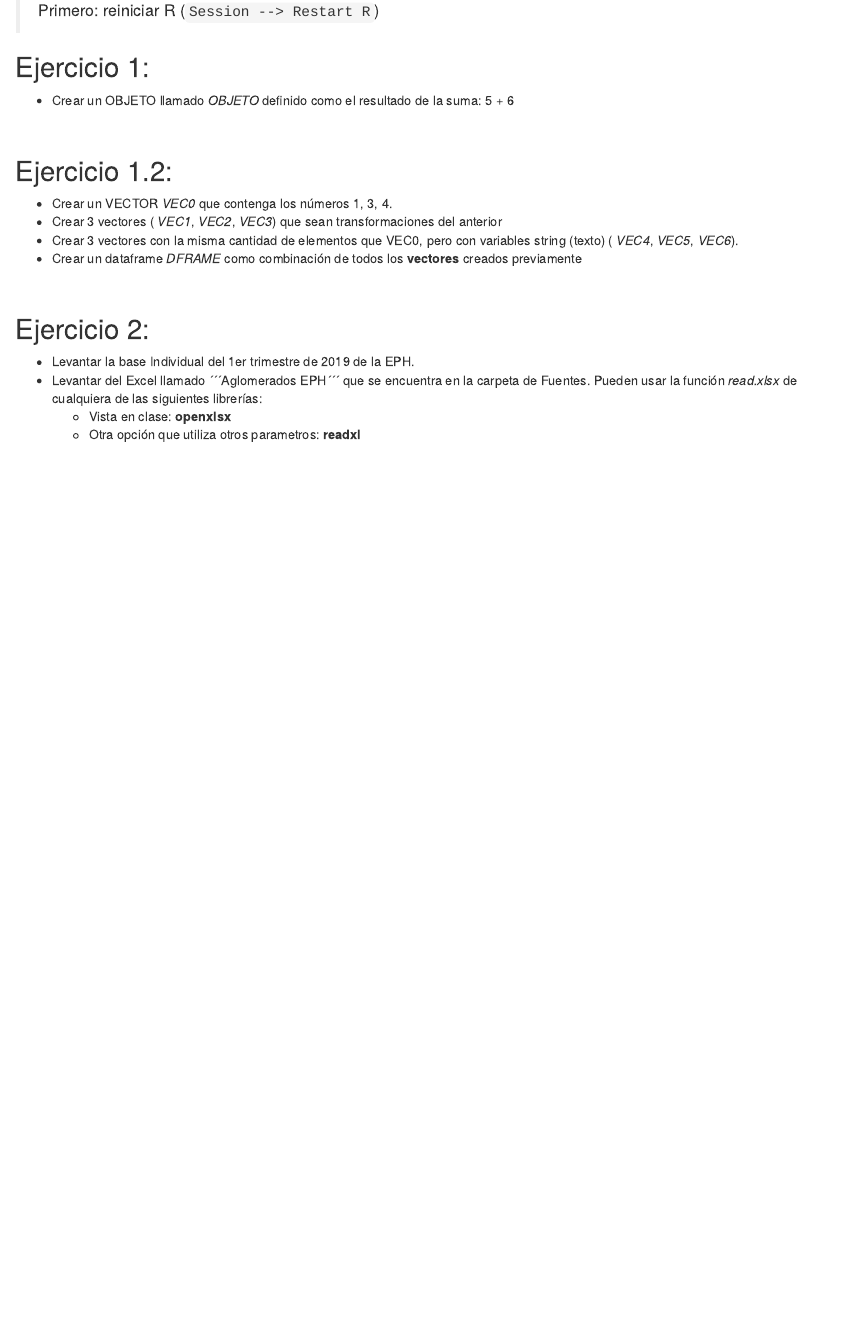
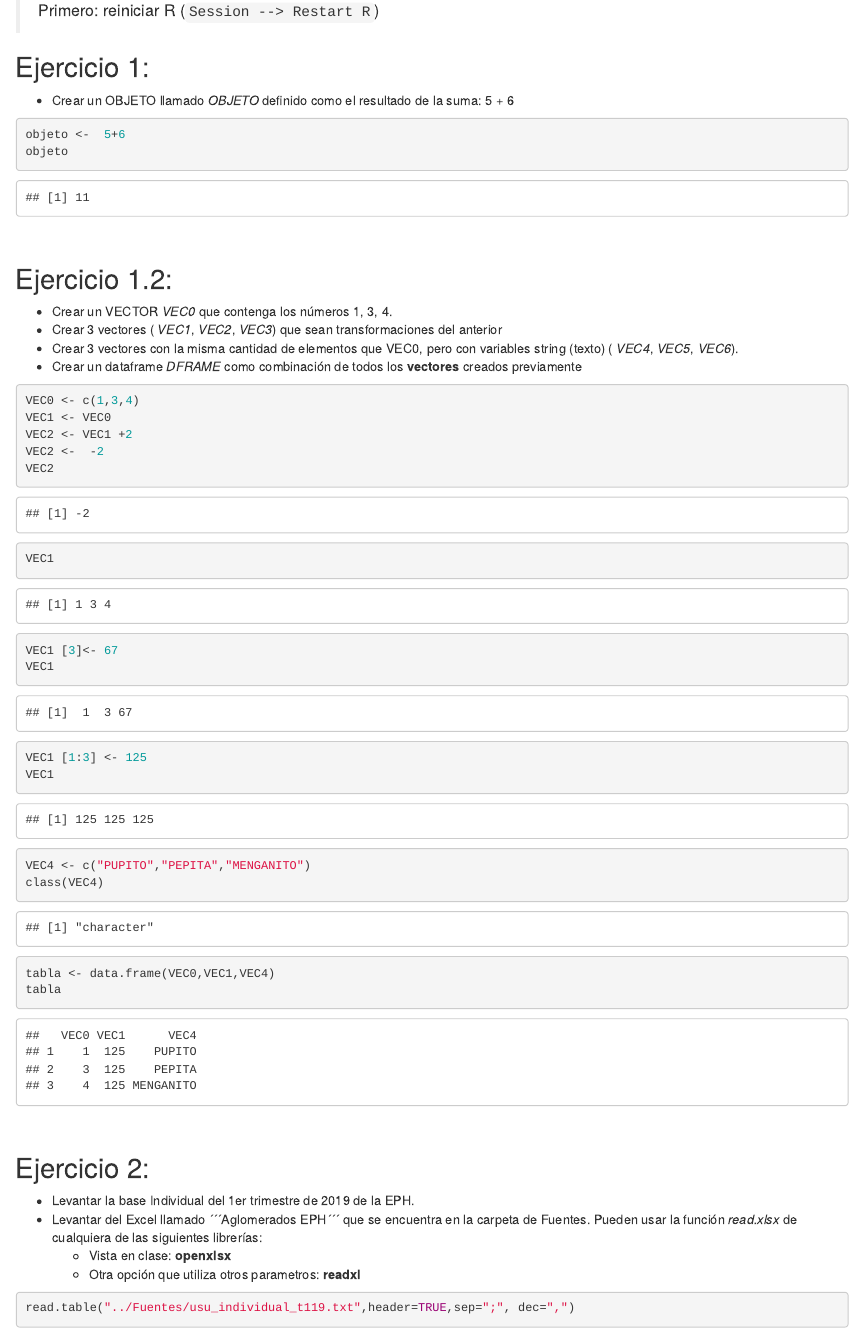
Before and after one commit to pablotis/Curso_R_INDEC, an R Markdown document (Clase 1/Clase 1 - Practica guiada.Rmd): the page in a window 1100 px wide, from 320 px down. Rendered offline with R 4.5, knitr and Pandoc, with nearby package versions; some code elsewhere in the file could not run offline.

Commit message:
edito clase 1

````diff
--- a/Clase 1/Clase 1 - Practica guiada.Rmd
+++ b/Clase 1/Clase 1 - Practica guiada.Rmd
@@ -17,7 +17,8 @@ output:
 ## Ejercicio 1:
 - Crear un OBJETO llamado _OBJETO_ definido como el resultado de la suma: 5 + 6
 ```{r}
-
+objeto <-  5+6
+objeto
 ```
 <br>
 
@@ -28,6 +29,20 @@ output:
 - Crear un dataframe _DFRAME_ como combinación de todos los __vectores__ creados previamente
 ```{r}
 
+VEC0 <- c(1,3,4)
+VEC1 <- VEC0
+VEC2 <- VEC1 +2
+VEC2 <-  -2
+VEC2
+VEC1
+VEC1 [3]<- 67
+VEC1
+VEC1 [1:3] <- 125
+VEC1
+VEC4 <- c("PUPITO","PEPITA","MENGANITO")
+class(VEC4)
+tabla <- data.frame(VEC0,VEC1,VEC4)
+tabla
 ```
 
 <br>
@@ -38,5 +53,5 @@ output:
     - Vista en clase: __openxlsx__
     - Otra opción que utiliza otros parametros: __readxl__
 ```{r}
-
+read.table("../Fuentes/usu_individual_t119.txt",header=TRUE,sep=";", dec=",")
 ```
````
Also changed, not shown: Clase 1/Clase 1 - Practica guiada.nb.html.
